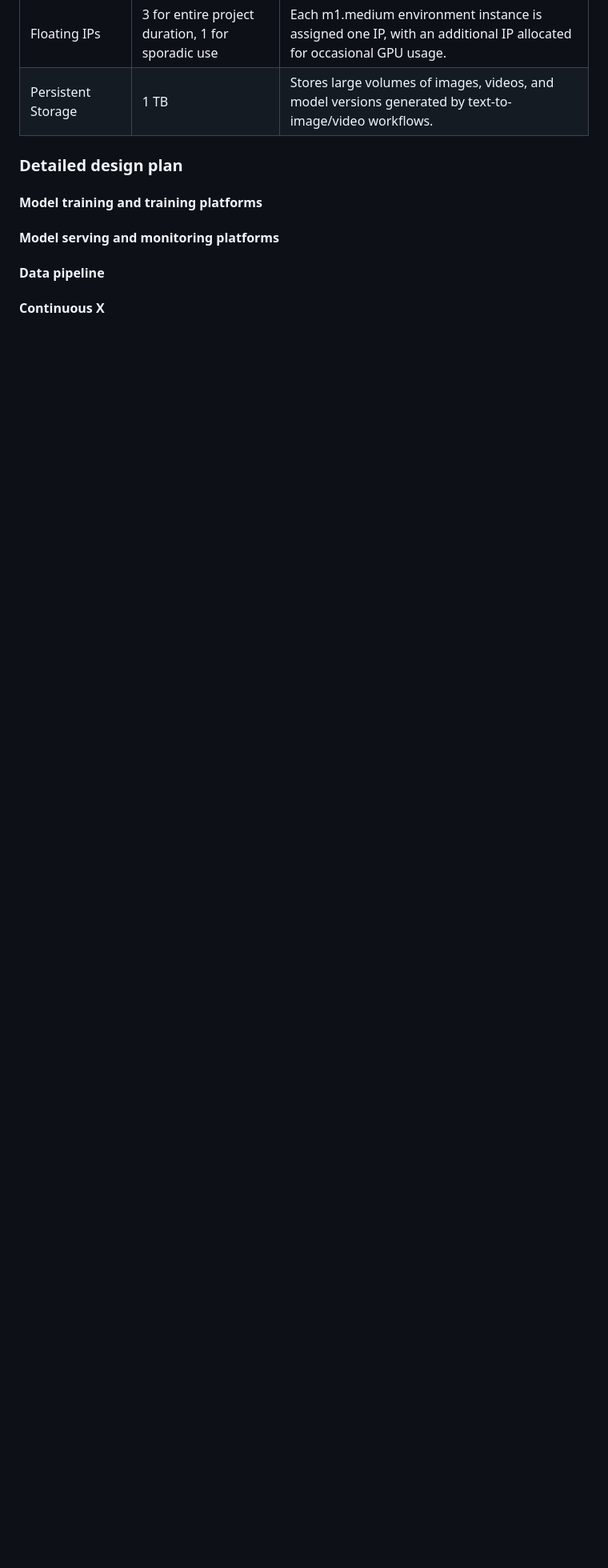
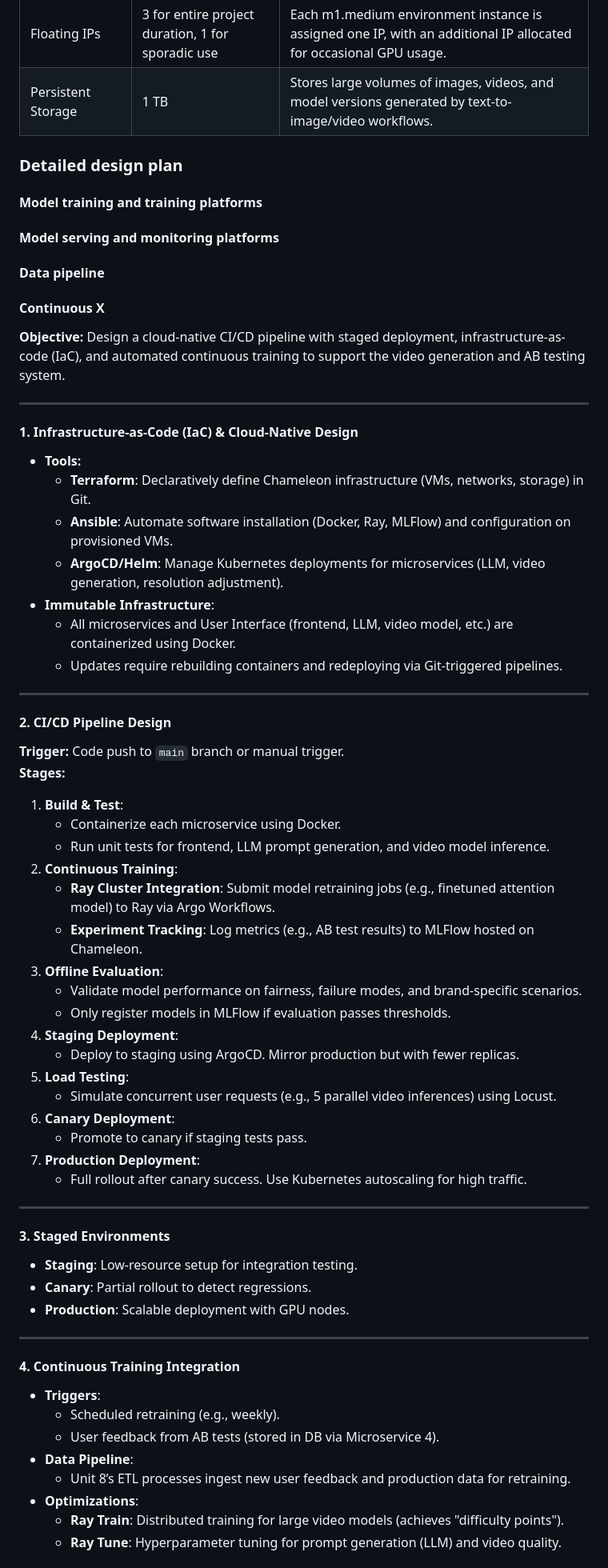
Before and after one commit to Bhumika-Shetty/AdFame, a Markdown page: README.md, the part around the change printed below. Shown: that part at 80% size. Rendered like a GitHub page; blank space fills up the shorter version.

Commit message:
Continuous X details updated in README File

```diff
--- a/README.md
+++ b/README.md
@@ -92,3 +91,64 @@ optional "difficulty" points you are attempting. -->
 
 <!-- Make sure to clarify how you will satisfy the Unit 3 requirements,  and which
 optional "difficulty" points you are attempting. -->
+
+**Objective:** Design a cloud-native CI/CD pipeline with staged deployment, infrastructure-as-code (IaC), and automated continuous training to support the video generation and AB testing system.
+
+---
+
+#### **1. Infrastructure-as-Code (IaC) & Cloud-Native Design**
+
+- **Tools:**
+  - **Terraform**: Declaratively define Chameleon infrastructure (VMs, networks, storage) in Git.
+  - **Ansible**: Automate software installation (Docker, Ray, MLFlow) and configuration on provisioned VMs.
+  - **ArgoCD/Helm**: Manage Kubernetes deployments for microservices (LLM, video generation, resolution adjustment).
+- **Immutable Infrastructure**:
+  - All microservices and User Interface (frontend, LLM, video model, etc.) are containerized using Docker.
+  - Updates require rebuilding containers and redeploying via Git-triggered pipelines.
+
+---
+
+#### **2. CI/CD Pipeline Design**
+
+**Trigger:** Code push to `main` branch or manual trigger.
+**Stages:**
+
+1. **Build & Test**:
+   - Containerize each microservice using Docker.
+   - Run unit tests for frontend, LLM prompt generation, and video model inference.
+2. **Continuous Training**:
+   - **Ray Cluster Integration**: Submit model retraining jobs (e.g., finetuned attention model) to Ray via Argo Workflows.
+   - **Experiment Tracking**: Log metrics (e.g., AB test results) to MLFlow hosted on Chameleon.
+3. **Offline Evaluation**:
+   - Validate model performance on fairness, failure modes, and brand-specific scenarios.
+   - Only register models in MLFlow if evaluation passes thresholds.
+4. **Staging Deployment**:
+   - Deploy to staging using ArgoCD. Mirror production but with fewer replicas.
+5. **Load Testing**:
+   - Simulate concurrent user requests (e.g., 5 parallel video inferences) using Locust.
+6. **Canary Deployment**:
+   - Promote to canary if staging tests pass.
+7. **Production Deployment**:
+   - Full rollout after canary success. Use Kubernetes autoscaling for high traffic.
+
+---
+
+#### **3. Staged Environments**
+
+- **Staging**: Low-resource setup for integration testing.
+- **Canary**: Partial rollout to detect regressions.
+- **Production**: Scalable deployment with GPU nodes.
+
+---
+
+#### **4. Continuous Training Integration**
+
+- **Triggers**:
+  - Scheduled retraining (e.g., weekly).
+  - User feedback from AB tests (stored in DB via Microservice 4).
+- **Data Pipeline**:
+  - Unit 8’s ETL processes ingest new user feedback and production data for retraining.
+- **Optimizations**:
+  - **Ray Train**: Distributed training for large video models (achieves "difficulty points").
+  - **Ray Tune**: Hyperparameter tuning for prompt generation (LLM) and video quality.
+
```
Also changed, not shown: other parts of README.md (+16 -1 lines).
